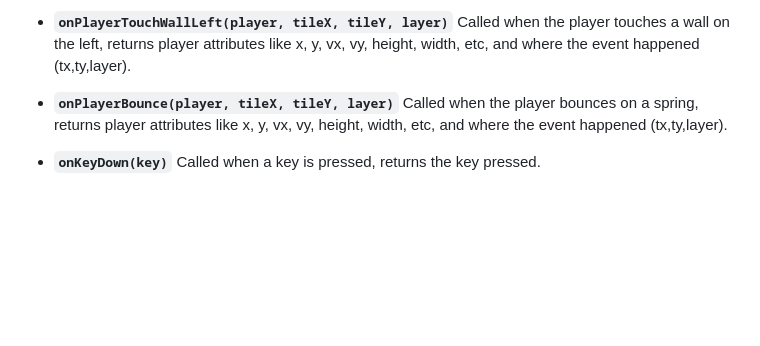
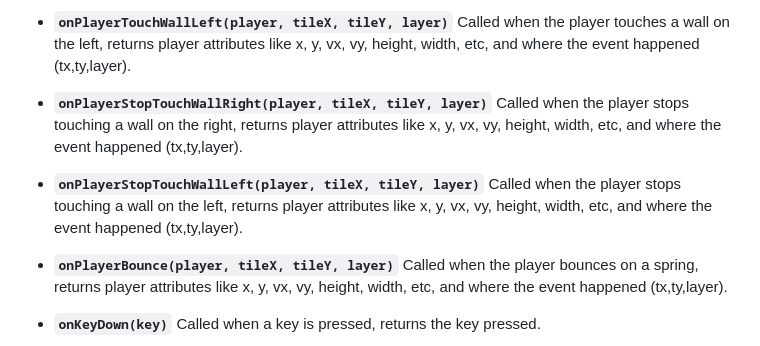
Before and after one commit to Lolo23450/systematic, a Markdown page: README.md, the part around the change. GitHub-like rendering; blank space fills up the shorter version.

```diff
--- a/README.md
+++ b/README.md
@@ -135,6 +135,12 @@ Common hooks include:
 
 * **`onPlayerTouchWallLeft(player, tileX, tileY, layer)`**
   Called when the player touches a wall on the left, returns player attributes like x, y, vx, vy, height, width, etc, and where the event happened (tx,ty,layer).
+
+* **`onPlayerStopTouchWallRight(player, tileX, tileY, layer)`**
+  Called when the player stops touching a wall on the right, returns player attributes like x, y, vx, vy, height, width, etc, and where the event happened (tx,ty,layer).
+
+* **`onPlayerStopTouchWallLeft(player, tileX, tileY, layer)`**
+  Called when the player stops touching a wall on the left, returns player attributes like x, y, vx, vy, height, width, etc, and where the event happened (tx,ty,layer).
 
 * **`onPlayerBounce(player, tileX, tileY, layer)`**
   Called when the player bounces on a spring, returns player attributes like x, y, vx, vy, height, width, etc, and where the event happened (tx,ty,layer).
```
